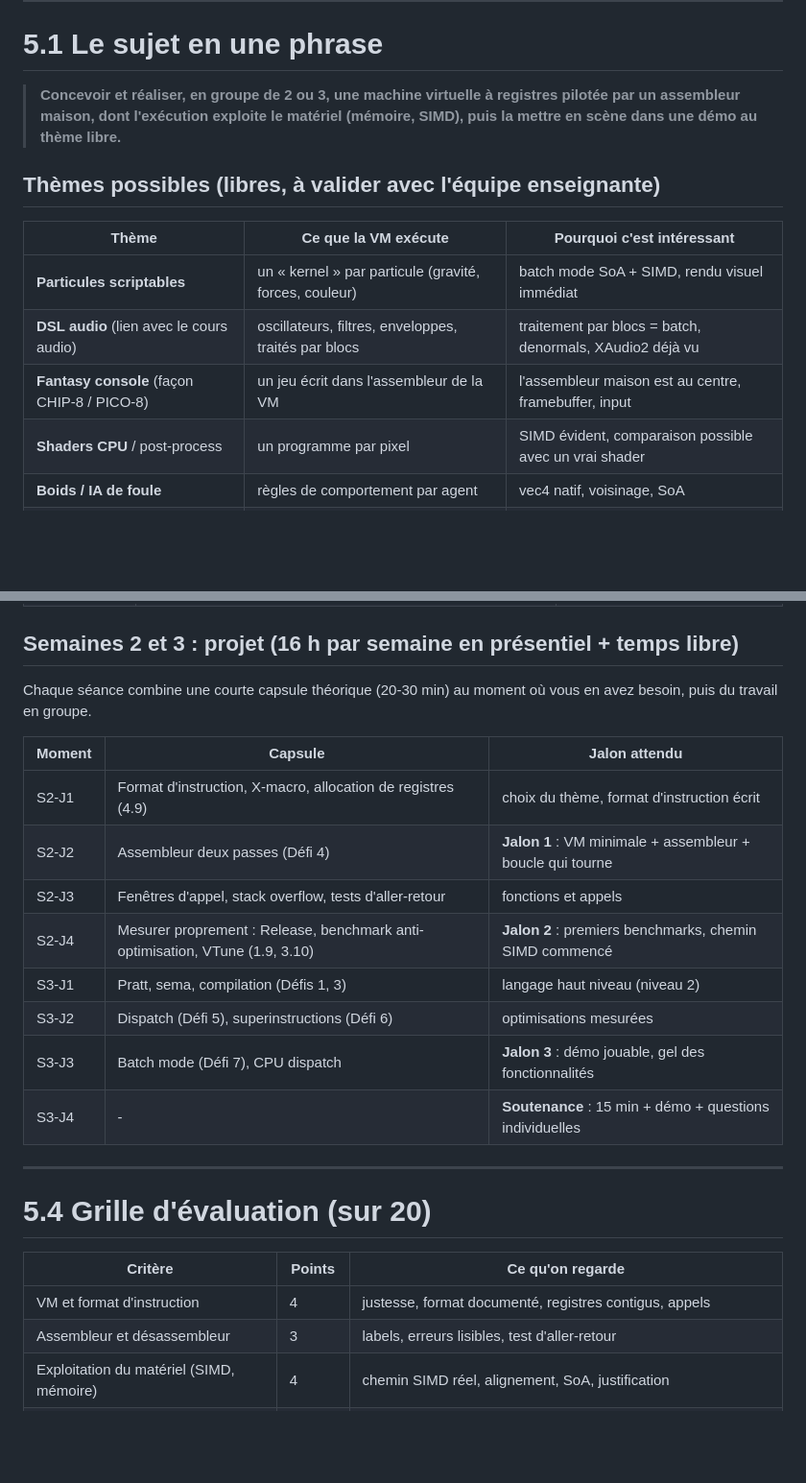
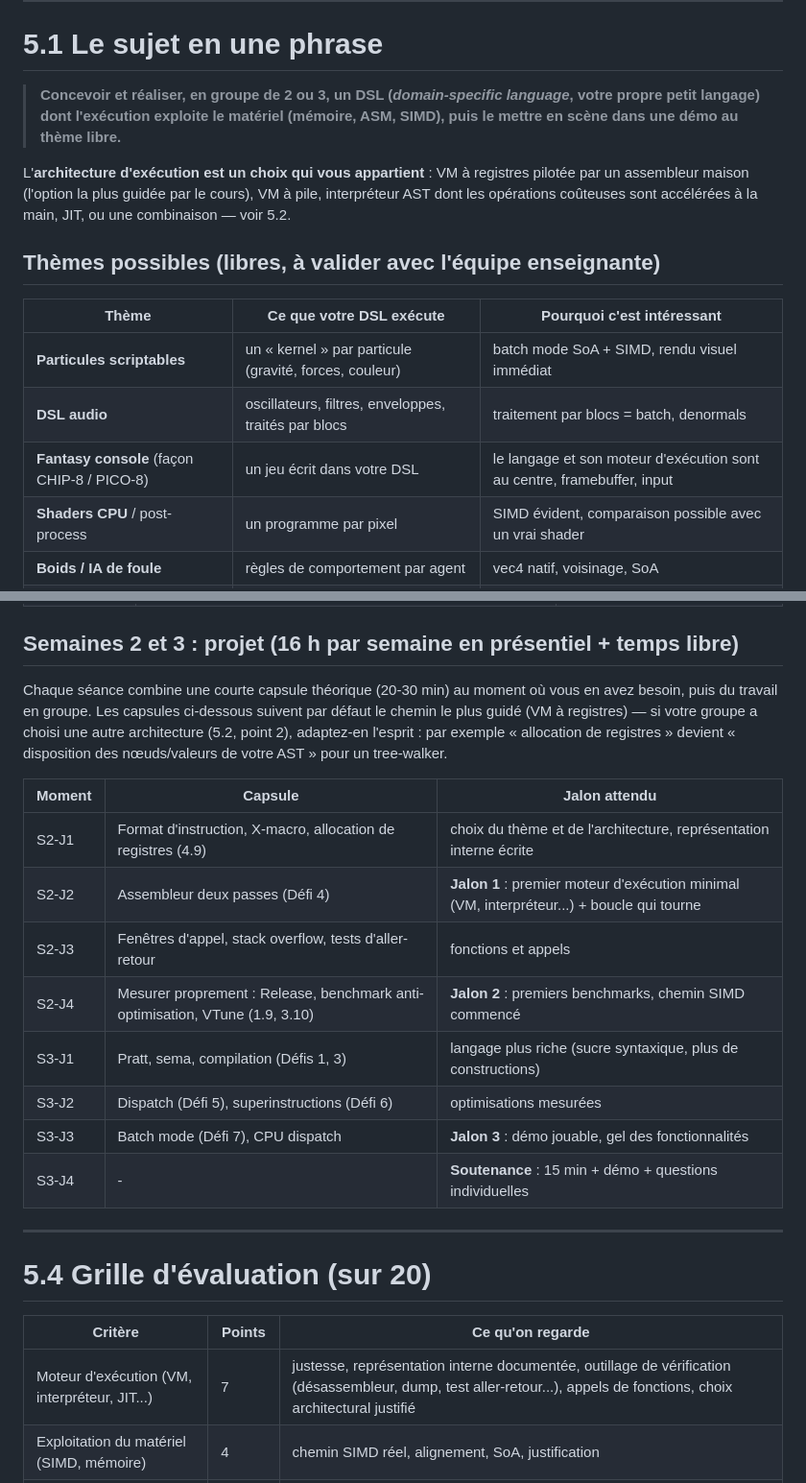
Before and after one commit to johannphilippe/gtech_acceleration, a Markdown page: 5_Projet.md, 2 parts joined by grey strips. Shown at 96% size. GitHub-like rendering; blank space fills up the shorter version.

```diff
--- a/5_Projet.md
+++ b/5_Projet.md
@@ -11,15 +11,17 @@ author: Johann Philippe
 
 # 5.1 Le sujet en une phrase
 
-> **Concevoir et réaliser, en groupe de 2 ou 3, une machine virtuelle à registres pilotée par un assembleur maison, dont l'exécution exploite le matériel (mémoire, SIMD), puis la mettre en scène dans une démo au thème libre.**
+> **Concevoir et réaliser, en groupe de 2 ou 3, un DSL (*domain-specific language*, votre propre petit langage) dont l'exécution exploite le matériel (mémoire, ASM, SIMD), puis le mettre en scène dans une démo au thème libre.**
+
+L'**architecture d'exécution est un choix qui vous appartient** : VM à registres pilotée par un assembleur maison (l'option la plus guidée par le cours), VM à pile, interpréteur AST dont les opérations coûteuses sont accélérées à la main, JIT, ou une combinaison — voir 5.2.
 
 ## Thèmes possibles (libres, à valider avec l'équipe enseignante)
 
-| Thème | Ce que la VM exécute | Pourquoi c'est intéressant |
-|-------|----------------------|----------------------------|
+| Thème | Ce que votre DSL exécute | Pourquoi c'est intéressant |
+|-------|---------------------------|----------------------------|
 | **Particules scriptables** | un « kernel » par particule (gravité, forces, couleur) | batch mode SoA + SIMD, rendu visuel immédiat |
-| **DSL audio** (lien avec le cours audio) | oscillateurs, filtres, enveloppes, traités par blocs | traitement par blocs = batch, denormals, XAudio2 déjà vu |
-| **Fantasy console** (façon CHIP-8 / PICO-8) | un jeu écrit dans l'assembleur de la VM | l'assembleur maison est au centre, framebuffer, input |
+| **DSL audio** | oscillateurs, filtres, enveloppes, traités par blocs | traitement par blocs = batch, denormals |
+| **Fantasy console** (façon CHIP-8 / PICO-8) | un jeu écrit dans votre DSL | le langage et son moteur d'exécution sont au centre, framebuffer, input |
 | **Shaders CPU** / post-process | un programme par pixel | SIMD évident, comparaison possible avec un vrai shader |
 | **Boids / IA de foule** | règles de comportement par agent | vec4 natif, voisinage, SoA |
 | **Génération procédurale** | bruit (Perlin/Simplex), terrain, donjon | calcul flottant intensif |
@@ -88,15 +91,15 @@ author: Johann Philippe
 
 ## Semaines 2 et 3 : projet (16 h par semaine en présentiel + temps libre)
 
-Chaque séance combine une courte capsule théorique (20-30 min) au moment où vous en avez besoin, puis du travail en groupe.
+Chaque séance combine une courte capsule théorique (20-30 min) au moment où vous en avez besoin, puis du travail en groupe. Les capsules ci-dessous suivent par défaut le chemin le plus guidé (VM à registres) — si votre groupe a choisi une autre architecture (5.2, point 2), adaptez-en l'esprit : par exemple « allocation de registres » devient « disposition des nœuds/valeurs de votre AST » pour un tree-walker.
 
 | Moment | Capsule | Jalon attendu |
 |--------|---------|---------------|
-| S2-J1 | Format d'instruction, X-macro, allocation de registres (4.9) | choix du thème, format d'instruction écrit |
-| S2-J2 | Assembleur deux passes (Défi 4) | **Jalon 1** : VM minimale + assembleur + boucle qui tourne |
+| S2-J1 | Format d'instruction, X-macro, allocation de registres (4.9) | choix du thème et de l'architecture, représentation interne écrite |
+| S2-J2 | Assembleur deux passes (Défi 4) | **Jalon 1** : premier moteur d'exécution minimal (VM, interpréteur...) + boucle qui tourne |
 | S2-J3 | Fenêtres d'appel, stack overflow, tests d'aller-retour | fonctions et appels |
 | S2-J4 | Mesurer proprement : Release, benchmark anti-optimisation, VTune (1.9, 3.10) | **Jalon 2** : premiers benchmarks, chemin SIMD commencé |
-| S3-J1 | Pratt, sema, compilation (Défis 1, 3) | langage haut niveau (niveau 2) |
+| S3-J1 | Pratt, sema, compilation (Défis 1, 3) | langage plus riche (sucre syntaxique, plus de constructions) |
 | S3-J2 | Dispatch (Défi 5), superinstructions (Défi 6) | optimisations mesurées |
 | S3-J3 | Batch mode (Défi 7), CPU dispatch | **Jalon 3** : démo jouable, gel des fonctionnalités |
 | S3-J4 | - | **Soutenance** : 15 min + démo + questions individuelles |
@@ -107,8 +110,7 @@ Chaque séance combine une courte capsule théorique (20-30 min) au moment où v
 
 | Critère | Points | Ce qu'on regarde |
 |---------|--------|------------------|
-| VM et format d'instruction | 4 | justesse, format documenté, registres contigus, appels |
-| Assembleur et désassembleur | 3 | labels, erreurs lisibles, test d'aller-retour |
+| Moteur d'exécution (VM, interpréteur, JIT...) | 7 | justesse, représentation interne documentée, outillage de vérification (désassembleur, dump, test aller-retour...), appels de fonctions, choix architectural justifié |
 | Exploitation du matériel (SIMD, mémoire) | 4 | chemin SIMD réel, alignement, SoA, justification |
 | Mesures et analyse | 3 | protocole (Release, répétitions), avant/après, **explication matérielle correcte** |
 | Langage haut niveau | 3 | lexer, parser, sema, allocation de registres |
```
Also changed, not shown: other parts of 5_Projet.md (+31 -27 lines).
